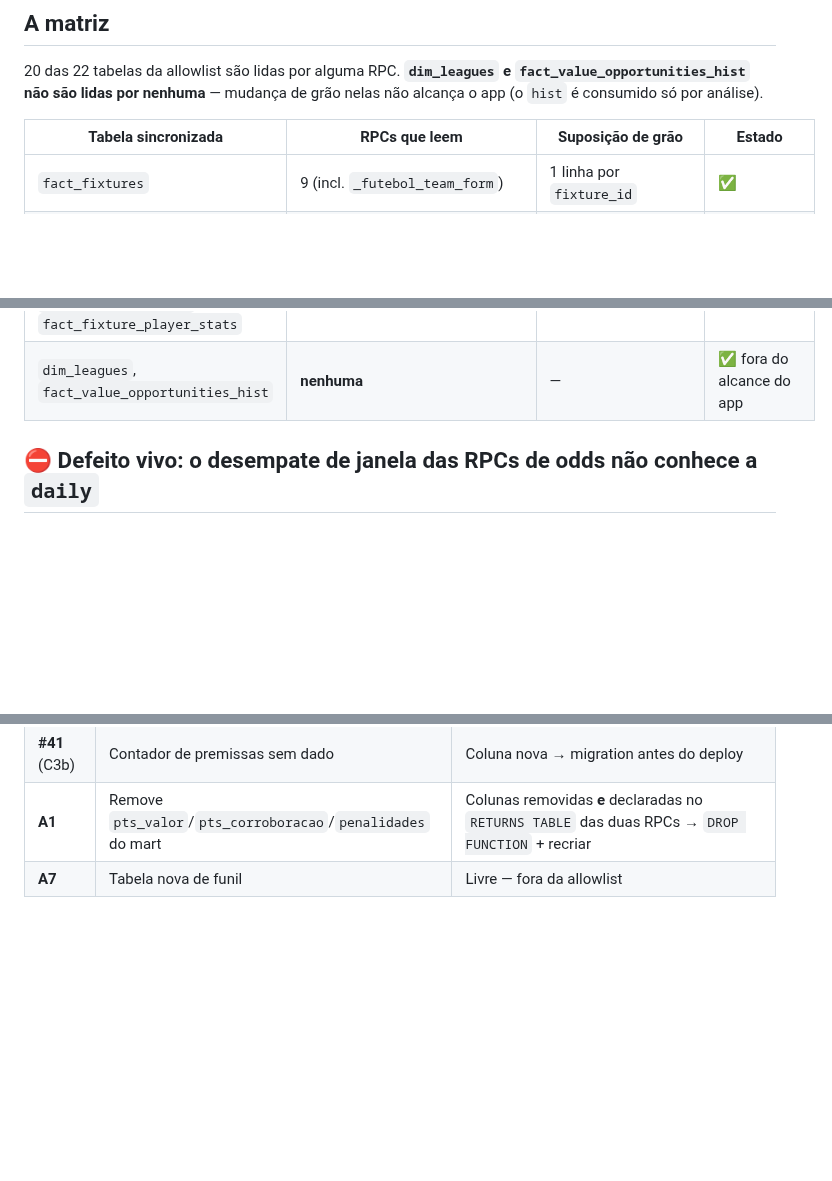
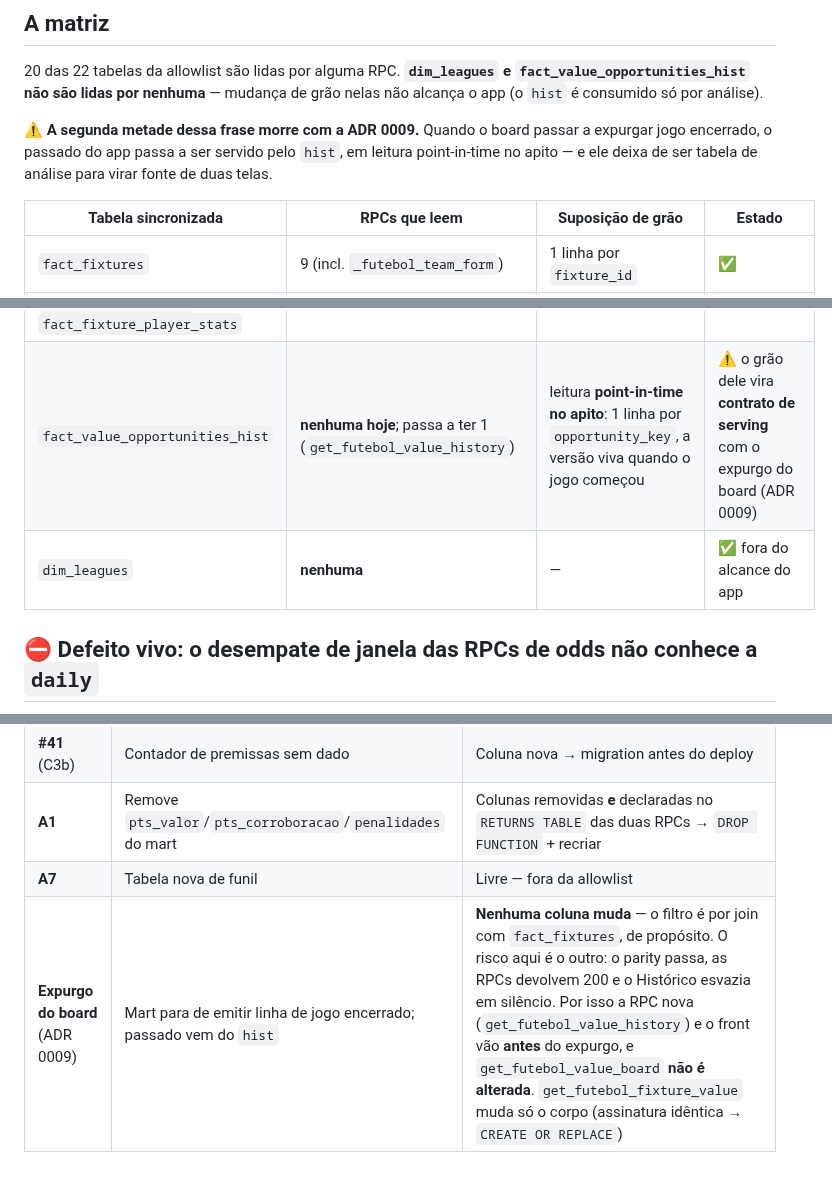
Before and after one commit to tech-lamjav/analytics-engineering, a Markdown page: dbt_futebol/docs/contrato-serving-rpcs.md, 3 parts joined by grey strips. GitHub-like rendering; blank space fills up the shorter version.

```diff
--- a/dbt_futebol/docs/contrato-serving-rpcs.md
+++ b/dbt_futebol/docs/contrato-serving-rpcs.md
@@ -30,6 +30,10 @@ aplicação não os consulta" (falso, ver abaixo) e a **C5** não a mencionou.
 `fact_value_opportunities_hist` não são lidas por nenhuma** — mudança de grão nelas não alcança o
 app (o `hist` é consumido só por análise).
 
+⚠️ **A segunda metade dessa frase morre com a ADR 0009.** Quando o board passar a expurgar jogo
+encerrado, o passado do app passa a ser servido pelo `hist`, em leitura point-in-time no apito —
+e ele deixa de ser tabela de análise para virar fonte de duas telas.
+
 | Tabela sincronizada | RPCs que leem | Suposição de grão | Estado |
 |---|---|---|---|
 | `fact_fixtures` | 9 (incl. `_futebol_team_form`) | 1 linha por `fixture_id` | ✅ |
@@ -41,7 +45,8 @@ app (o `hist` é consumido só por análise).
 | `fact_injuries_snapshot` | 1 | `distinct on (player_id)` + `order by snapshot_date desc` | ✅ desempate correto e semântico |
 | 5 × `int_futebol_premissas_*` | 2 cada | join por (fixture, outcome[, line]) | ✅ hoje; ⚠️ #41 pode adicionar coluna |
 | `fact_h2h`, `fact_predictions_api`, `fact_standings_snapshot`, `fact_team_season_stats`, `fact_fixture_stats`, `fact_fixture_events`, `fact_fixture_player_stats` | 1–2 cada | leitura direta, sem suposição de unicidade além da chave natural | ✅ |
-| `dim_leagues`, `fact_value_opportunities_hist` | **nenhuma** | — | ✅ fora do alcance do app |
+| `fact_value_opportunities_hist` | **nenhuma hoje**; passa a ter 1 (`get_futebol_value_history`) | leitura **point-in-time no apito**: 1 linha por `opportunity_key`, a versão viva quando o jogo começou | ⚠️ o grão dele vira **contrato de serving** com o expurgo do board (ADR 0009) |
+| `dim_leagues` | **nenhuma** | — | ✅ fora do alcance do app |
 
 ## ⛔ Defeito vivo: o desempate de janela das RPCs de odds não conhece a `daily`
 
@@ -88,3 +93,4 @@ Antes de mudar **grão** ou **colunas** de qualquer tabela da allowlist:
 | **#41** (C3b) | Contador de premissas sem dado | Coluna nova → migration antes do deploy |
 | **A1** | Remove `pts_valor`/`pts_corroboracao`/`penalidades` do mart | Colunas removidas **e** declaradas no `RETURNS TABLE` das duas RPCs → `DROP FUNCTION` + recriar |
 | **A7** | Tabela nova de funil | Livre — fora da allowlist |
+| **Expurgo do board** (ADR 0009) | Mart para de emitir linha de jogo encerrado; passado vem do `hist` | **Nenhuma coluna muda** — o filtro é por join com `fact_fixtures`, de propósito. O risco aqui é o outro: o parity passa, as RPCs devolvem 200 e o Histórico esvazia em silêncio. Por isso a RPC nova (`get_futebol_value_history`) e o front vão **antes** do expurgo, e `get_futebol_value_board` **não é alterada**. `get_futebol_fixture_value` muda só o corpo (assinatura idêntica → `CREATE OR REPLACE`) |
```
Also changed, not shown: dbt_futebol/CONTEXT.md (+29 -0 lines), 1 other file.
